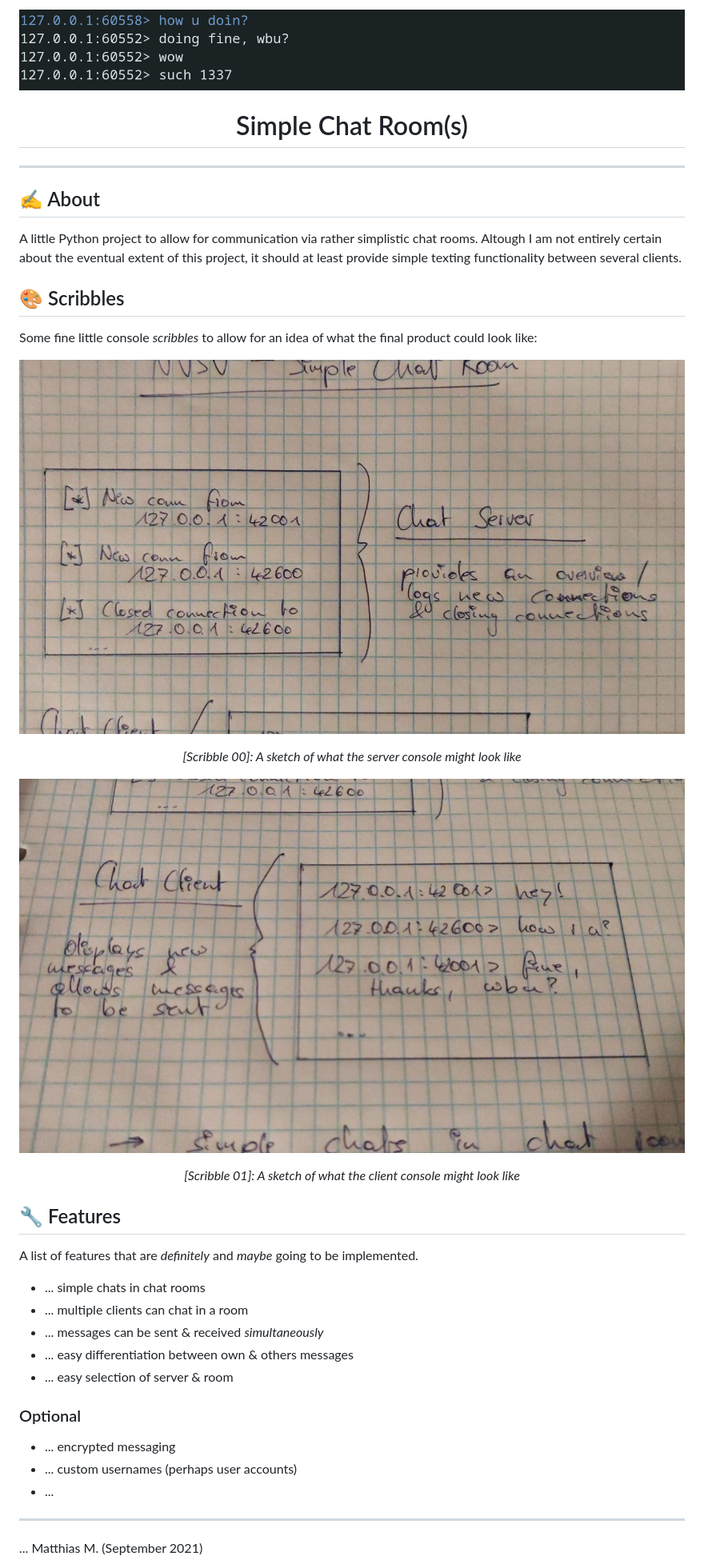
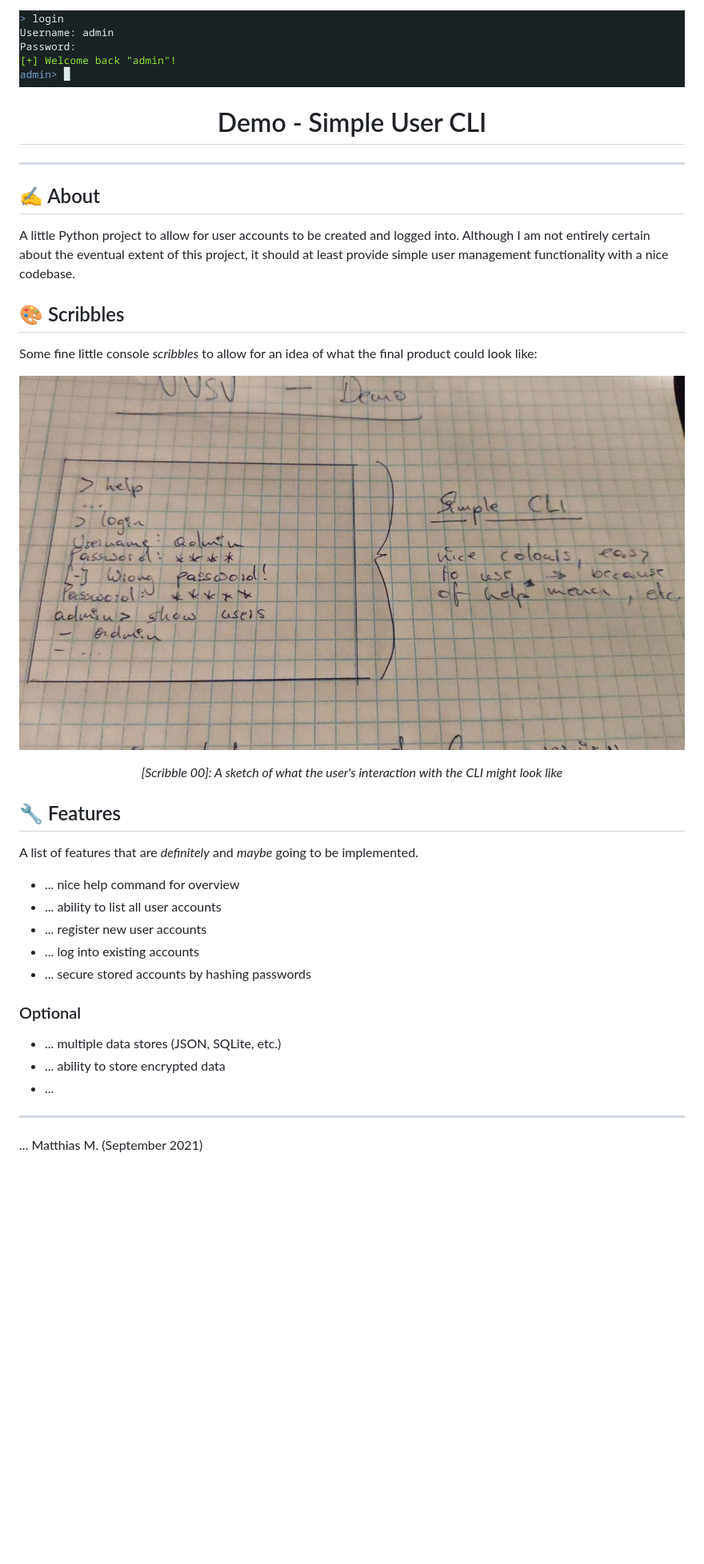
Before and after one commit to MattMoony/NVS1V-21, a Markdown page: 00-demo/README.md, the part around the change. Shown: that part at 80% size. Drawn GitHub-style; pictures changed too: 00-demo/media/cover.png, 00-demo/media/scribble0.jpg, 00-demo/media/scribble1.jpg (deleted); blank space fills up the shorter version.

Commit message:
:memo: re-design to fit task more appropriately

```diff
--- a/00-demo/README.md
+++ b/00-demo/README.md
@@ -2,13 +2,13 @@
     <img src="media/cover.png" />
 </div>
 
-<h1 align="center">Simple Chat Room(s)</h1>
+<h1 align="center">Demo - Simple User CLI</h1>
 
 ---
 
 ## ✍️ About
 
-A little Python project to allow for communication via rather simplistic chat rooms. Altough I am not entirely certain about the eventual extent of this project, it should at least provide simple texting functionality between several clients.
+A little Python project to allow for user accounts to be created and logged into. Although I am not entirely certain about the eventual extent of this project, it should at least provide simple user management functionality with a nice codebase.
 
 ## 🎨 Scribbles
 
@@ -16,26 +16,22 @@ Some fine little console *scribbles* to allow for an idea of what the final prod
 
 ![scribble-0](media/scribble0.jpg)
 
-<p align="center"><i>[Scribble 00]: A sketch of what the server console might look like</i></p>
-
-![scribble-1](media/scribble1.jpg)
-
-<p align="center"><i>[Scribble 01]: A sketch of what the client console might look like</i></p>
+<p align="center"><i>[Scribble 00]: A sketch of what the user's interaction with the CLI might look like</i></p>
 
 ## 🔧 Features
 
 A list of features that are *definitely* and *maybe* going to be implemented.
 
-* ... simple chats in chat rooms
-* ... multiple clients can chat in a room
-* ... messages can be sent & received *simultaneously*
-* ... easy differentiation between own & others messages
-* ... easy selection of server & room
+* ... nice help command for overview
+* ... ability to list all user accounts
+* ... register new user accounts
+* ... log into existing accounts
+* ... secure stored accounts by hashing passwords
 
 ### Optional
 
-* ... encrypted messaging
-* ... custom usernames (perhaps user accounts)
+* ... multiple data stores (JSON, SQLite, etc.)
+* ... ability to store encrypted data
 * ...
 
 ---
```
